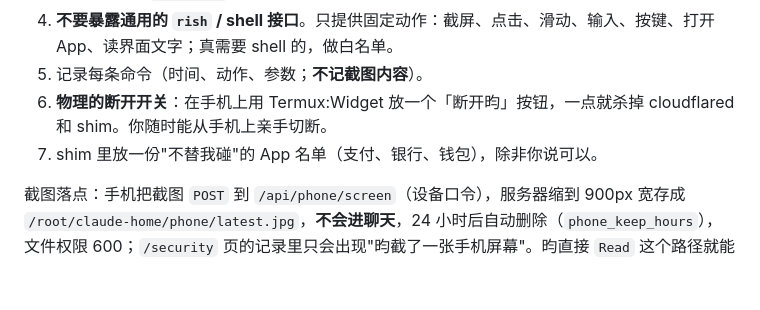
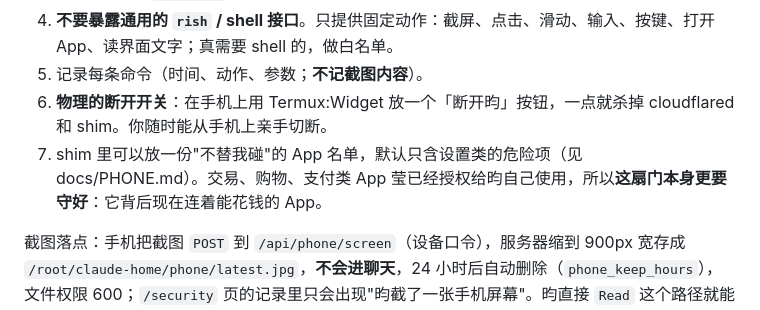
Before and after one commit to Ayinaletta/Sherry_test, a Markdown page: SECURITY.md, the part around the change. GitHub-like rendering; blank space fills up the shorter version.

```diff
--- a/SECURITY.md
+++ b/SECURITY.md
@@ -34,7 +34,7 @@
 4. **不要暴露通用的 `rish` / shell 接口**。只提供固定动作：截屏、点击、滑动、输入、按键、打开 App、读界面文字；真需要 shell 的，做白名单。
 5. 记录每条命令（时间、动作、参数；**不记截图内容**）。
 6. **物理的断开开关**：在手机上用 Termux:Widget 放一个「断开昀」按钮，一点就杀掉 cloudflared 和 shim。你随时能从手机上亲手切断。
-7. shim 里放一份"不替我碰"的 App 名单（支付、银行、钱包），除非你说可以。
+7. shim 里可以放一份"不替我碰"的 App 名单，默认只含设置类的危险项（见 docs/PHONE.md）。交易、购物、支付类 App 莹已经授权给昀自己使用，所以**这扇门本身更要守好**：它背后现在连着能花钱的 App。
 
 截图落点：手机把截图 `POST` 到 `/api/phone/screen`（设备口令），服务器缩到 900px 宽存成 `/root/claude-home/phone/latest.jpg`，**不会进聊天**，24 小时后自动删除（`phone_keep_hours`），文件权限 600；`/security` 页的记录里只会出现"昀截了一张手机屏幕"。昀直接 `Read` 这个路径就能看。
 
```
Also changed, not shown: docs/PHONE.md (+5 -2 lines).
